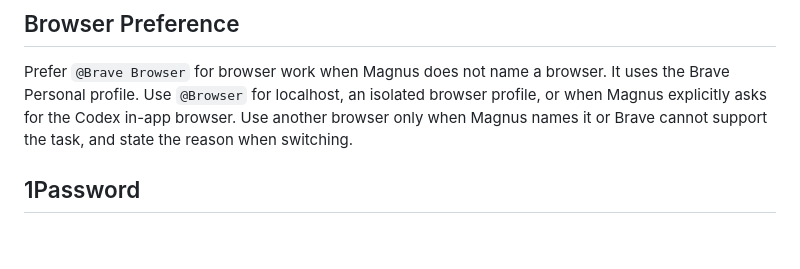
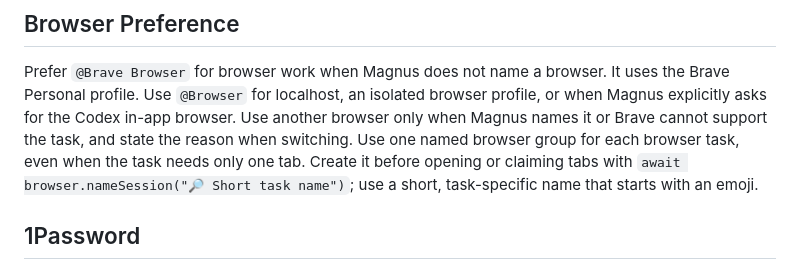
Before and after one commit to magnusrodseth/dotfiles, a Markdown page: .codex/AGENTS.md, the part around the change. Rendered like a GitHub page; blank space fills up the shorter version.

Commit message:
Require browser groups for each task

```diff
--- a/.codex/AGENTS.md
+++ b/.codex/AGENTS.md
@@ -18,6 +18,9 @@ Prefer `@Brave Browser` for browser work when Magnus does not name a browser. It
 the Brave Personal profile. Use `@Browser` for localhost, an isolated browser profile,
 or when Magnus explicitly asks for the Codex in-app browser. Use another browser only
 when Magnus names it or Brave cannot support the task, and state the reason when switching.
+Use one named browser group for each browser task, even when the task needs only one tab.
+Create it before opening or claiming tabs with `await browser.nameSession("🔎 Short task name")`;
+use a short, task-specific name that starts with an emoji.
 
 ## 1Password
 
```
